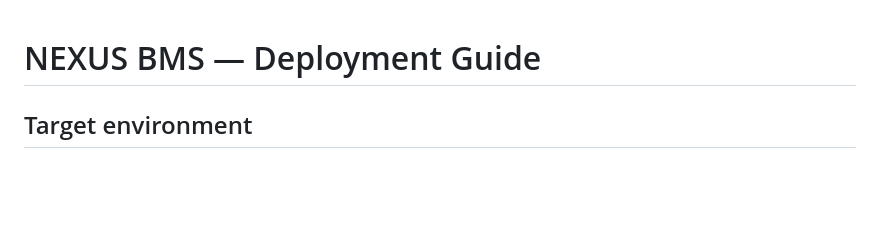
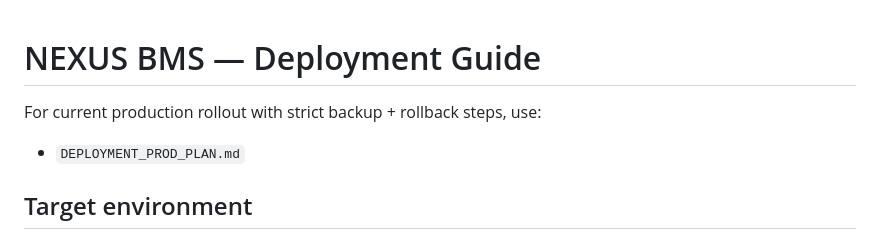
Before and after one commit to crispin0007/expert-laptop-solution, a Markdown page: DEPLOYMENT.md, the part around the change. Drawn GitHub-style; blank space fills up the shorter version.

Commit message:
docs(deploy): add production-safe rollout plan with backup and rollback

```diff
--- a/DEPLOYMENT.md
+++ b/DEPLOYMENT.md
@@ -1,4 +1,7 @@
 # NEXUS BMS — Deployment Guide
+
+For current production rollout with strict backup + rollback steps, use:
+- `DEPLOYMENT_PROD_PLAN.md`
 
 ## Target environment
 - **Server OS**: Ubuntu 22.04 LTS
```
Also changed, not shown: DEPLOYMENT_PROD_PLAN.md (added, +146 -0 lines).
